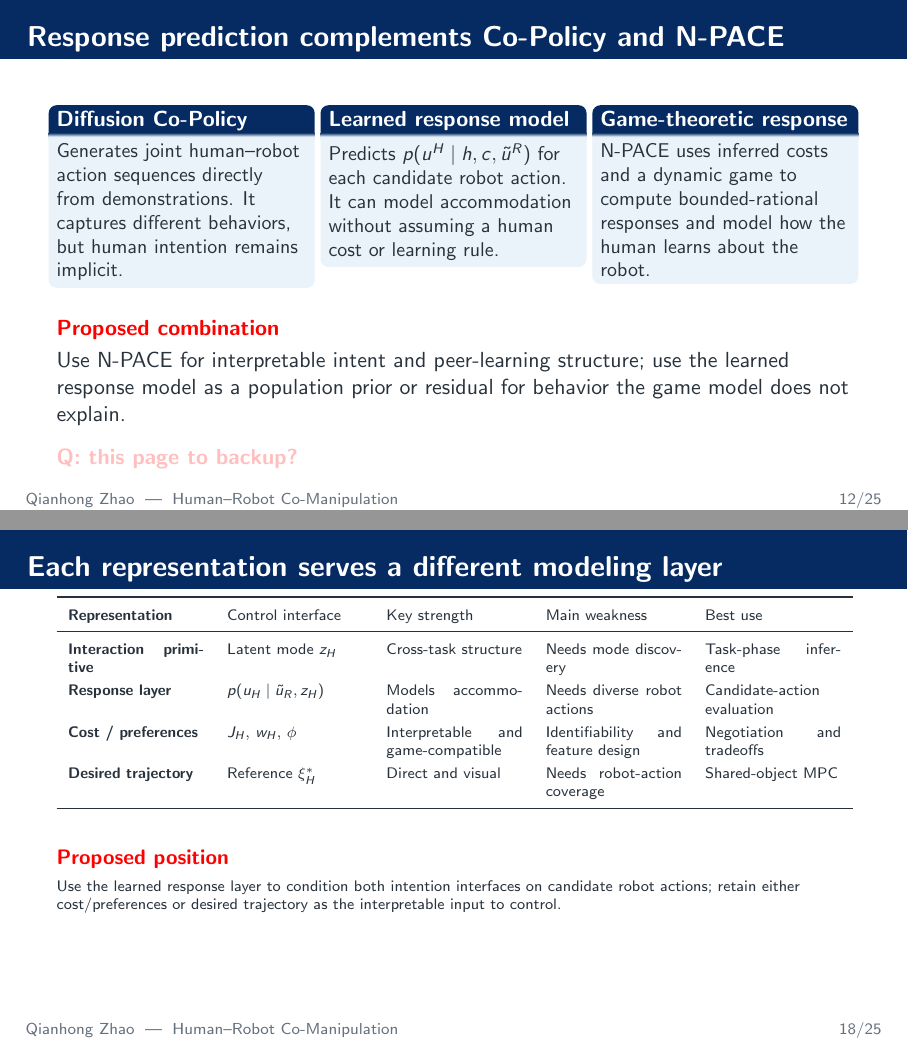
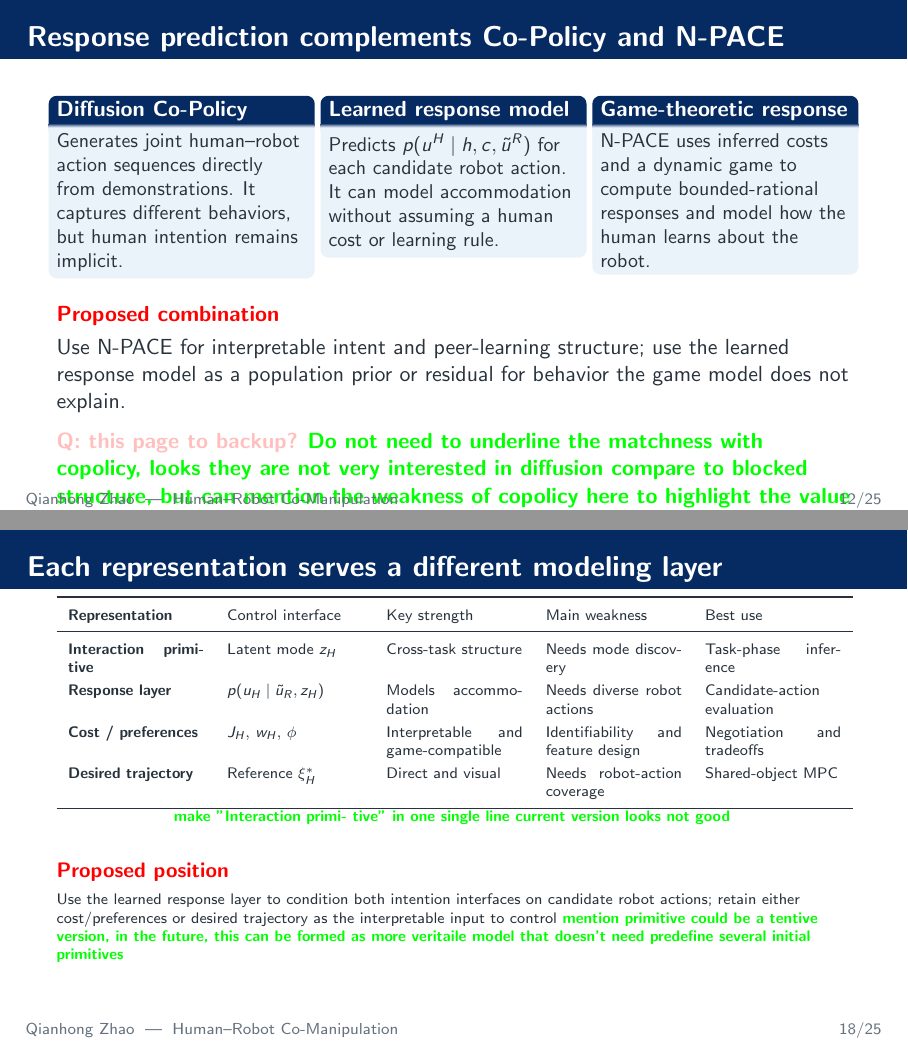
Before and after one commit to qianhongzhao/hri-co-manipulation-slides, LaTeX slides (main.tex): pages 12 and 18 of 42, joined at a grey line. Compiled offline with pdfLaTeX.

Commit message:
green comment to assistant comments

```diff
--- a/main.tex
+++ b/main.tex
@@ -466,6 +468,7 @@ Use N-PACE for interpretable intent and peer-learning structure; use the learned
 % Without this page, Option A and the later N-PACE connection appear less motivated. Present it briefly
 % (about 30--45 seconds). If the main deck must be shortened further, merge its central comparison into
 % the preceding response-layer slide and move only the expanded three-column comparison to backup.
+\greencomment{Do not need to underline the matchness with copolicy, looks they are not very interested in diffusion compare to blocked structure, but can mention the weakness of copolicy here to highlight the value of human intention model}
 \end{frame}
 
 \begin{frame}{Option A: Infer the human's objective}
@@ -601,9 +606,11 @@ Cost / preferences & $J_H,\,w_H,\,\phi$ & Interpretable and game-compatible & Id
 Desired trajectory & Reference $\xi_H^*$ & Direct and visual & Needs robot-action coverage & Shared-object MPC \\
 \bottomrule
 \end{tabularx}
+\greencomment{make "Interaction primi-
+tive" in one single line current version looks not good}
 \vspace{0.32cm}
 \begin{alertblock}{Proposed position}
-Use the learned response layer to condition both intention interfaces on candidate robot actions; retain either cost/preferences or desired trajectory as the interpretable input to control.
+Use the learned response layer to condition both intention interfaces on candidate robot actions; retain either cost/preferences or desired trajectory as the interpretable input to control \greencomment{mention primitive could be a tentive version, in the future, this can be formed as more veritaile model that doesn't need predefine several initial primitives}
 \end{alertblock}
 \end{frame}
 
```
Also changed, not shown: main.tex (10 more changed lines).
